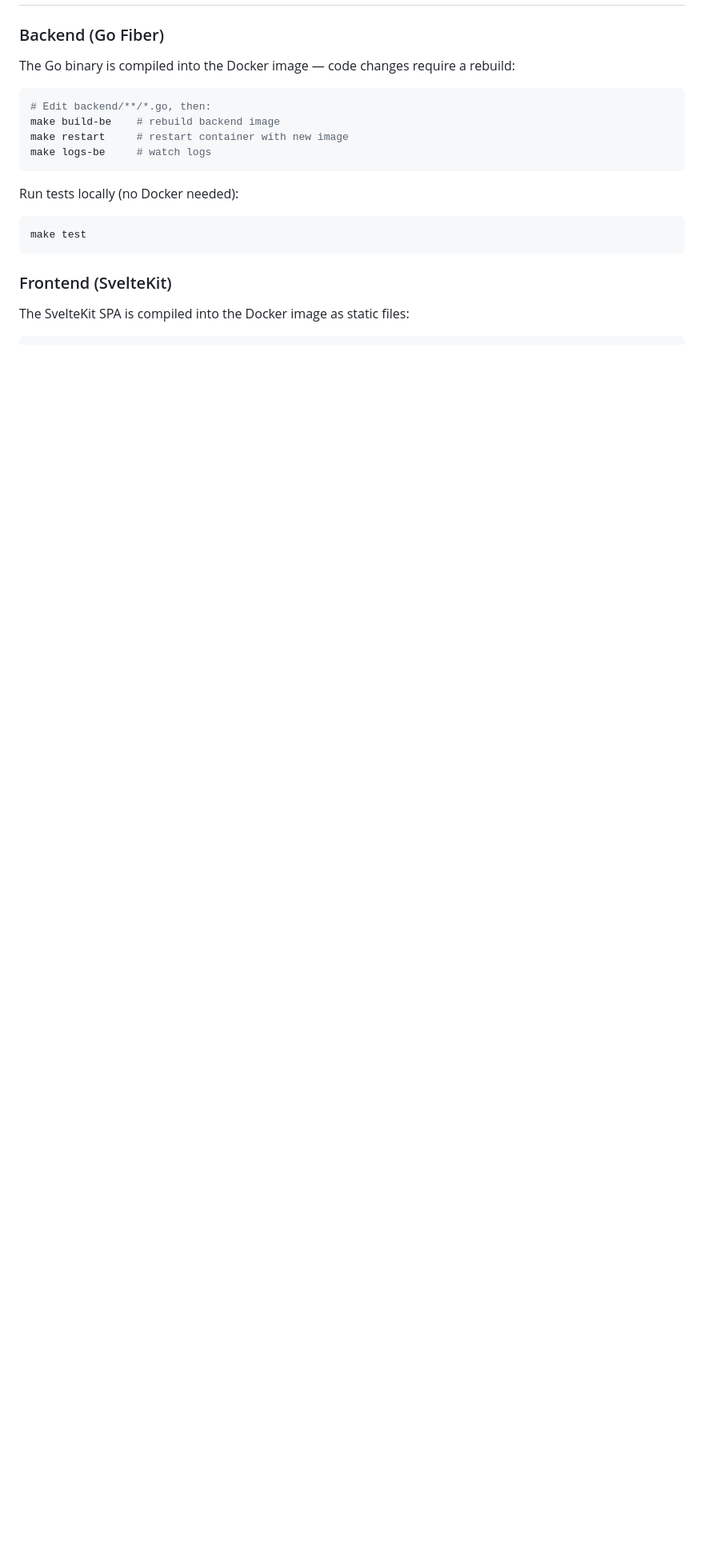
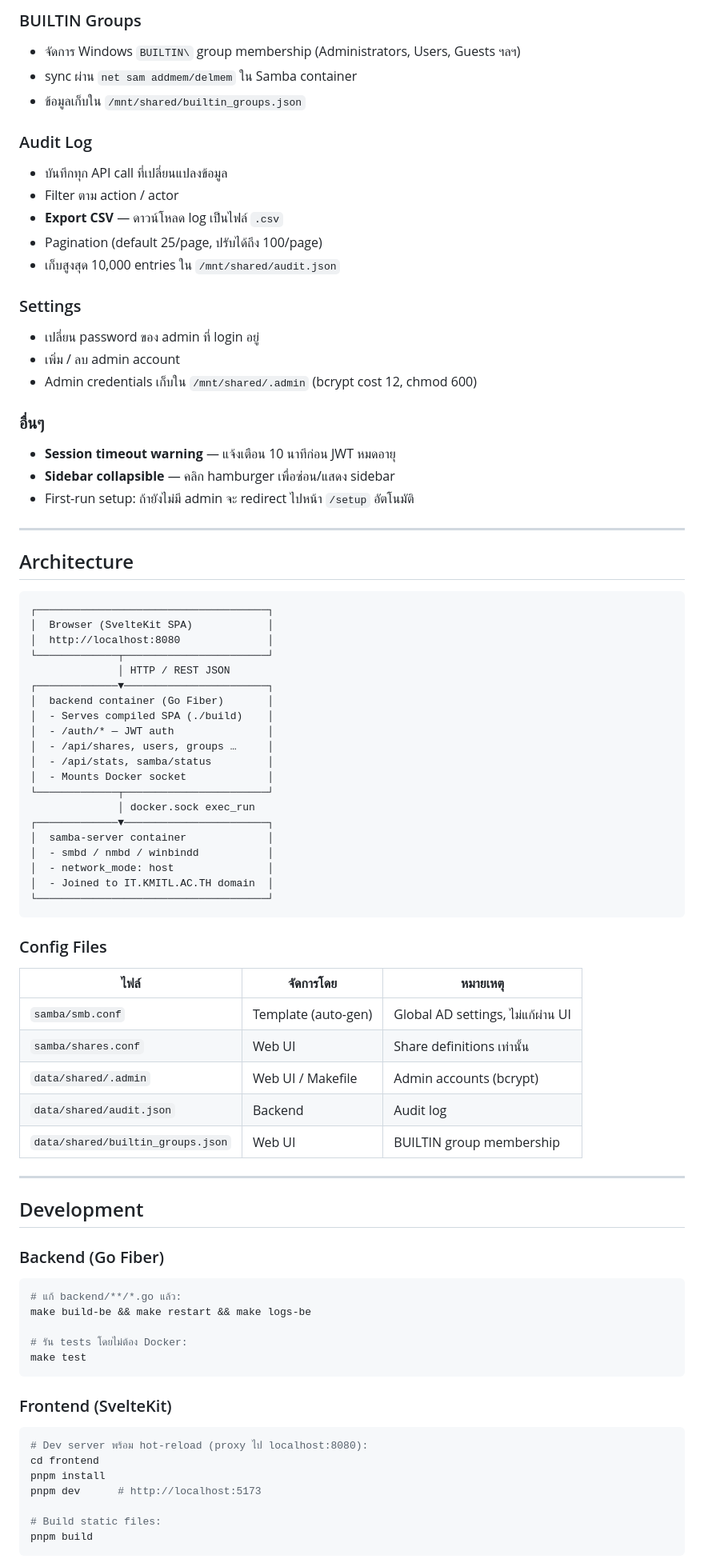
Before and after one commit to TobyNaja/SMB-Server, a Markdown page: README.md, the part around one of its changes. Shown at 80% size. Drawn GitHub-style; blank space fills up the shorter version.

````diff
--- a/README.md
+++ b/README.md
@@ -67,23 +145,86 @@ make shell-samba # Open a shell inside the samba container
+### BUILTIN Groups
+- จัดการ Windows `BUILTIN\` group membership (Administrators, Users, Guests ฯลฯ)
+- sync ผ่าน `net sam addmem/delmem` ใน Samba container
+- ข้อมูลเก็บใน `/mnt/shared/builtin_groups.json`
+
+### Audit Log
+- บันทึกทุก API call ที่เปลี่ยนแปลงข้อมูล
+- Filter ตาม action / actor
+- **Export CSV** — ดาวน์โหลด log เป็นไฟล์ `.csv`
+- Pagination (default 25/page, ปรับได้ถึง 100/page)
+- เก็บสูงสุด 10,000 entries ใน `/mnt/shared/audit.json`
+
+### Settings
+- เปลี่ยน password ของ admin ที่ login อยู่
+- เพิ่ม / ลบ admin account
+- Admin credentials เก็บใน `/mnt/shared/.admin` (bcrypt cost 12, chmod 600)
+
+### อื่นๆ
+- **Session timeout warning** — แจ้งเตือน 10 นาทีก่อน JWT หมดอายุ
+- **Sidebar collapsible** — คลิก hamburger เพื่อซ่อน/แสดง sidebar
+- First-run setup: ถ้ายังไม่มี admin จะ redirect ไปหน้า `/setup` อัตโนมัติ
+
+---
+
+## Architecture
+
+```
+┌─────────────────────────────────────┐
+│  Browser (SvelteKit SPA)            │
+│  http://localhost:8080              │
+└─────────────┬───────────────────────┘
+              │ HTTP / REST JSON
+┌─────────────▼───────────────────────┐
+│  backend container (Go Fiber)       │
+│  - Serves compiled SPA (./build)    │
+│  - /auth/* — JWT auth               │
+│  - /api/shares, users, groups …     │
+│  - /api/stats, samba/status         │
+│  - Mounts Docker socket             │
+└─────────────┬───────────────────────┘
+              │ docker.sock exec_run
+┌─────────────▼───────────────────────┐
+│  samba-server container             │
+│  - smbd / nmbd / winbindd           │
+│  - network_mode: host               │
+│  - Joined to IT.KMITL.AC.TH domain  │
+└─────────────────────────────────────┘
+```
+
+### Config Files
+
+| ไฟล์ | จัดการโดย | หมายเหตุ |
+|---|---|---|
+| `samba/smb.conf` | Template (auto-gen) | Global AD settings, ไม่แก้ผ่าน UI |
+| `samba/shares.conf` | Web UI | Share definitions เท่านั้น |
+| `data/shared/.admin` | Web UI / Makefile | Admin accounts (bcrypt) |
+| `data/shared/audit.json` | Backend | Audit log |
+| `data/shared/builtin_groups.json` | Web UI | BUILTIN group membership |
+
+---
+
+## Development
 
 ### Backend (Go Fiber)
 
-The Go binary is compiled into the Docker image — code changes require a rebuild:
+```bash
+# แก้ backend/**/*.go แล้ว:
+make build-be && make restart && make logs-be
 
-```bash
-# Edit backend/**/*.go, then:
-make build-be    # rebuild backend image
-make restart     # restart container with new image
-make logs-be     # watch logs
-```
-
-Run tests locally (no Docker needed):
-
-```bash
+# รัน tests โดยไม่ต้อง Docker:
 make test
 ```
 
 ### Frontend (SvelteKit)
 
-The SvelteKit SPA is compiled into the Docker image as static files:
+```bash
+# Dev server พร้อม hot-reload (proxy ไป localhost:8080):
+cd frontend
+pnpm install
+pnpm dev      # http://localhost:5173
+
+# Build static files:
+pnpm build
+```
 
 ```bash
````
Also changed, not shown: other parts of README.md (+122 -70 lines).
